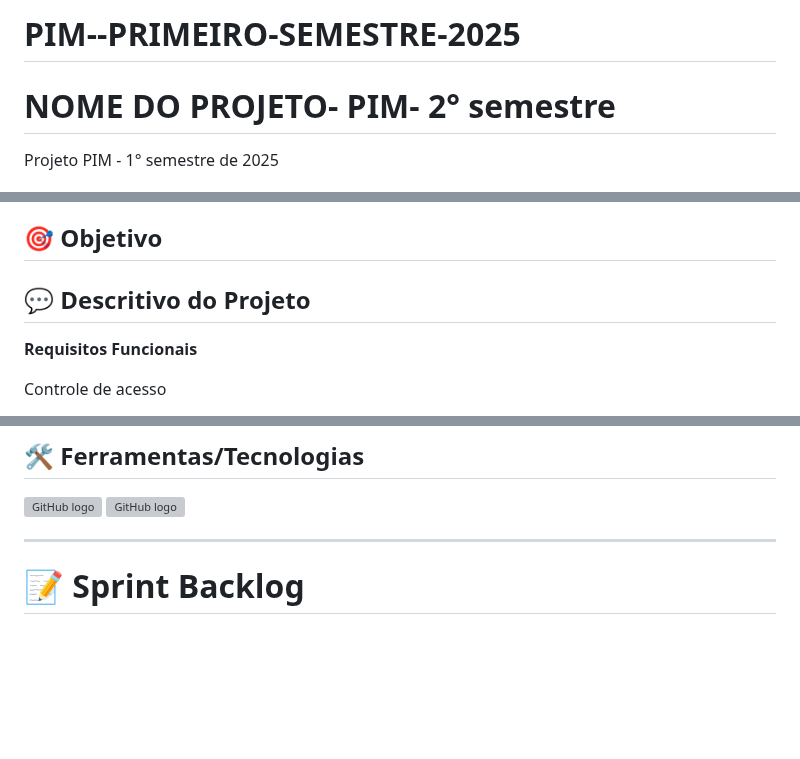
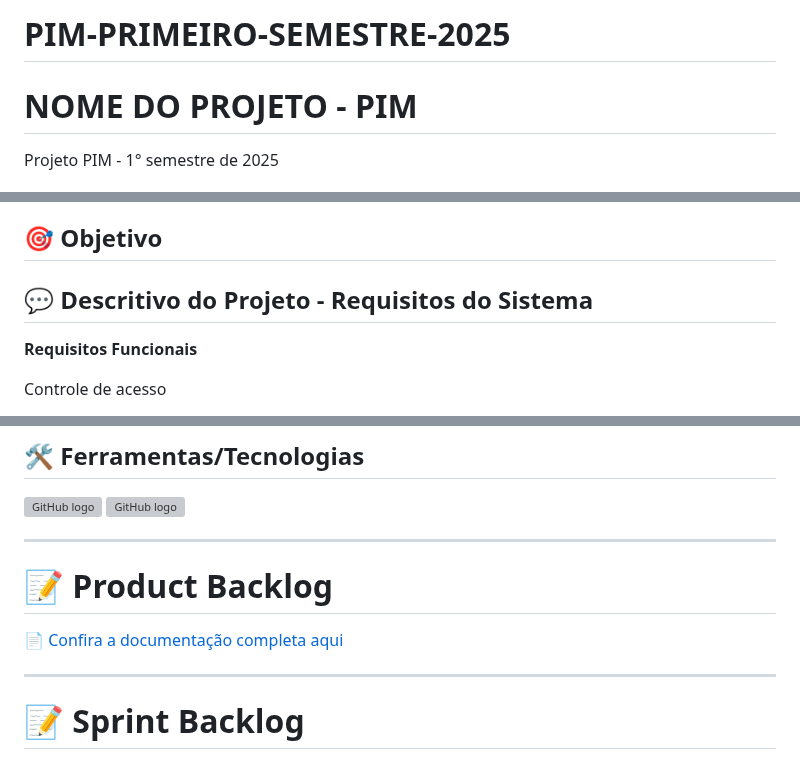
Before and after one commit to Caio-eng-gif/PIM--PRIMEIRO-SEMESTRE-2025, a Markdown page: README.md, 3 parts joined by grey strips. GitHub-like rendering; blank space fills up the shorter version; grey boxes are pictures that could not be loaded.

Commit message:
Update README.md
adicionado link de direcionamento a informações do product backlog

```diff
--- a/README.md
+++ b/README.md
@@ -1,6 +1,6 @@
-# PIM--PRIMEIRO-SEMESTRE-2025
+# PIM-PRIMEIRO-SEMESTRE-2025
 
-# NOME DO PROJETO- PIM- 2° semestre
+# NOME DO PROJETO - PIM
 Projeto PIM - 1° semestre de 2025
 
 
@@ -43,7 +43,7 @@ Projeto PIM - 1° semestre de 2025
 
 
 
-## 💬 Descritivo do Projeto
+## 💬 Descritivo do Projeto - Requisitos do Sistema
 **Requisitos Funcionais**
 
 Controle de acesso
@@ -147,8 +147,10 @@ Treinamento e Capacitação
 
 
 -------------------------------------------------------------------------------------------------------------------------------------------------------------------
+# 📝 Product Backlog
+[📄 Confira a documentação completa aqui](PRODUCT_BACKLOG_versão_1.0.pdf)
 
-
+-------------------------------------------------------------------------------------------------------------------------------------------------------------------
 
 # 📝 Sprint Backlog
 [📄 Confira a documentação completa aqui](SprintBacklog_versão1.0.pdf)
```
